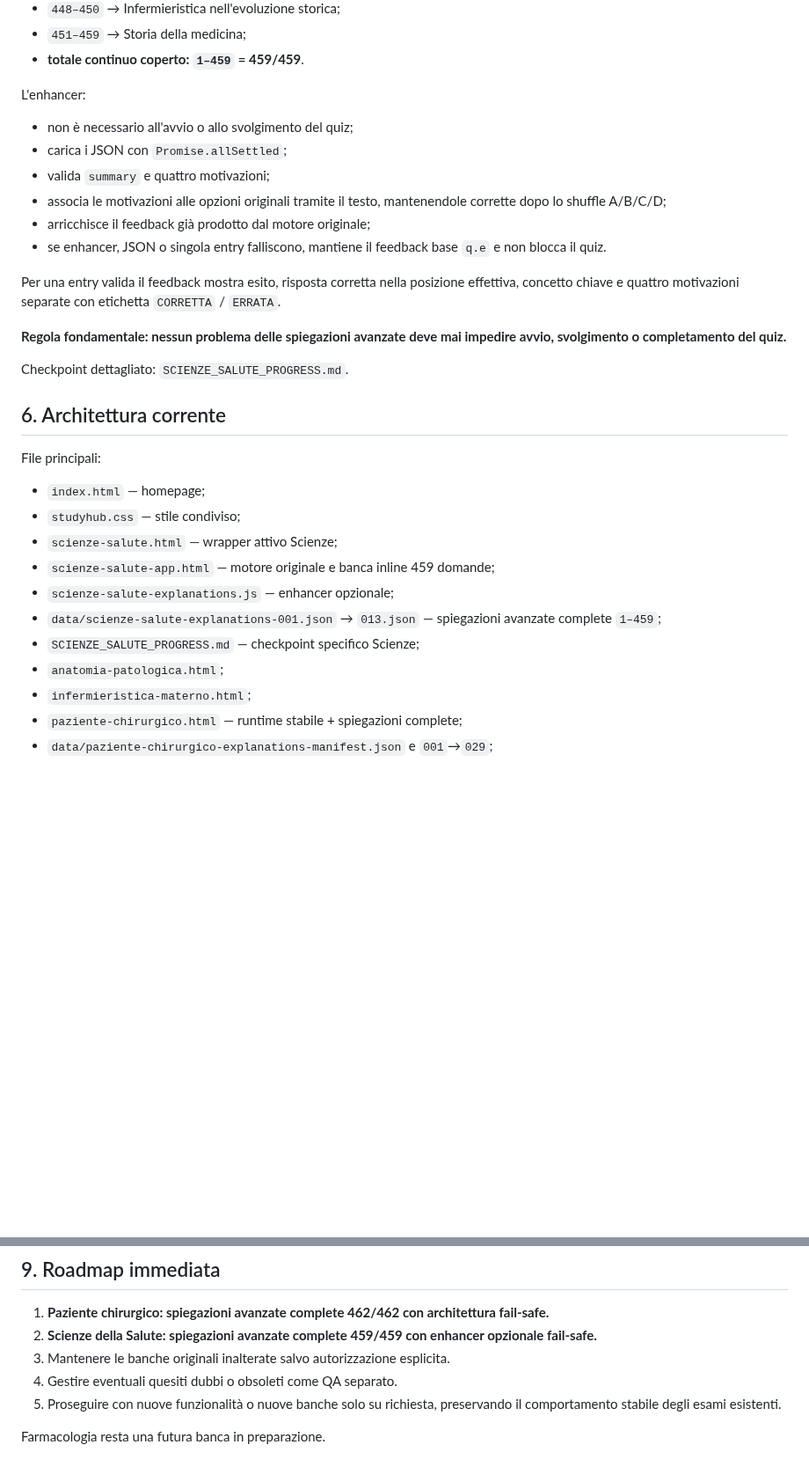
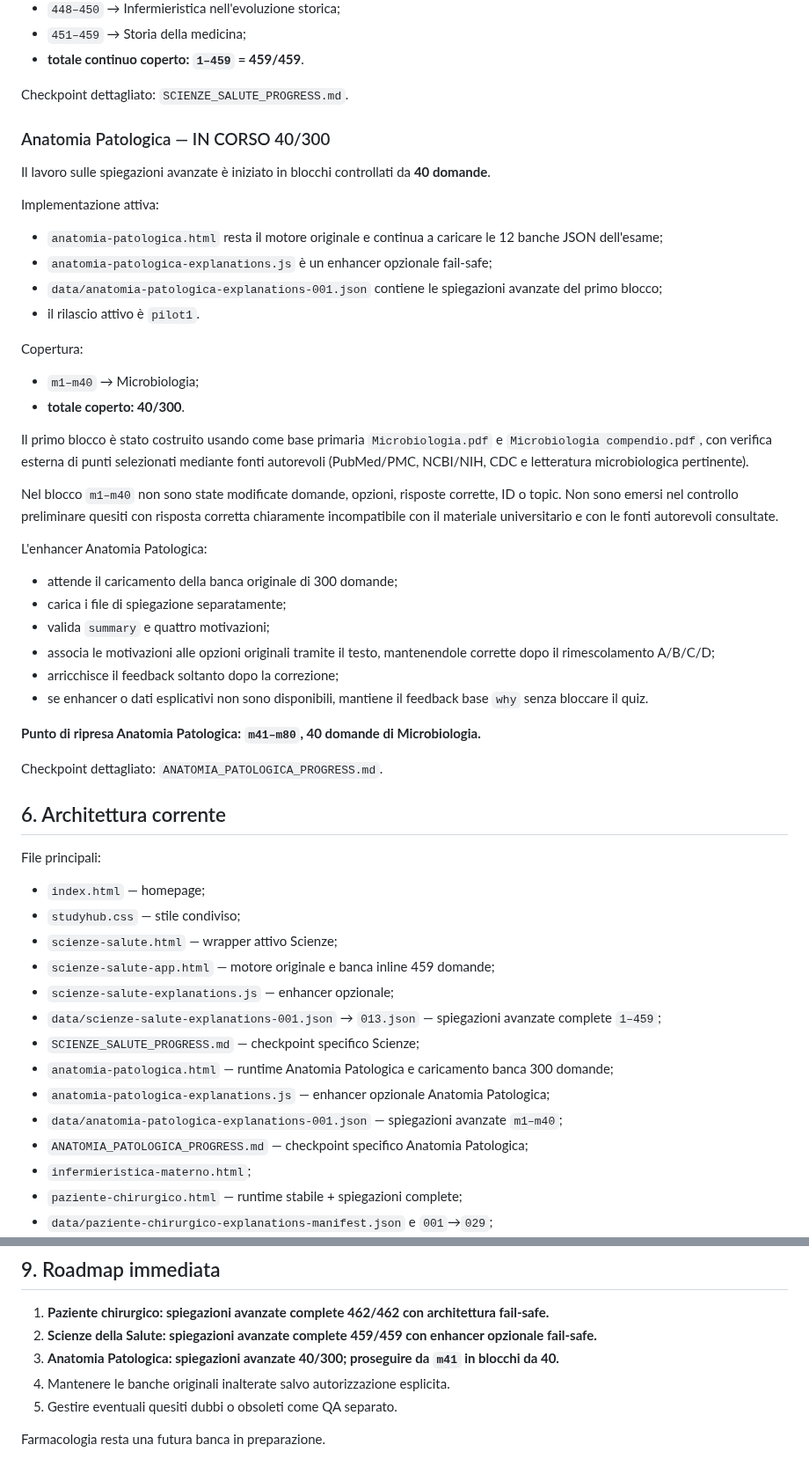
Before and after one commit to Ferrantedaniel-coder/QUIZZONINFERIMERISTICI, a Markdown page: STUDYHUB_STATE.md, 2 parts joined by grey strips. Shown at 88% size. Drawn GitHub-style; blank space fills up the shorter version.

Commit message:
Record Anatomia Patologica advanced explanations pilot1

```diff
--- a/STUDYHUB_STATE.md
+++ b/STUDYHUB_STATE.md
@@ -132,20 +133,40 @@ Percorsi completi: `data/scienze-salute-explanations-XXX.json`.
 - `451–459` → Storia della medicina;
 - **totale continuo coperto: `1–459` = 459/459**.
 
-L'enhancer:
+Checkpoint dettagliato: `SCIENZE_SALUTE_PROGRESS.md`.
 
-- non è necessario all'avvio o allo svolgimento del quiz;
-- carica i JSON con `Promise.allSettled`;
+### Anatomia Patologica — IN CORSO 40/300
+
+Il lavoro sulle spiegazioni avanzate è iniziato in blocchi controllati da **40 domande**.
+
+Implementazione attiva:
+
+- `anatomia-patologica.html` resta il motore originale e continua a caricare le 12 banche JSON dell'esame;
+- `anatomia-patologica-explanations.js` è un enhancer opzionale fail-safe;
+- `data/anatomia-patologica-explanations-001.json` contiene le spiegazioni avanzate del primo blocco;
+- il rilascio attivo è `pilot1`.
+
+Copertura:
+
+- `m1–m40` → Microbiologia;
+- **totale coperto: 40/300**.
+
+Il primo blocco è stato costruito usando come base primaria `Microbiologia.pdf` e `Microbiologia compendio.pdf`, con verifica esterna di punti selezionati mediante fonti autorevoli (PubMed/PMC, NCBI/NIH, CDC e letteratura microbiologica pertinente).
+
+Nel blocco `m1–m40` non sono state modificate domande, opzioni, risposte corrette, ID o topic. Non sono emersi nel controllo preliminare quesiti con risposta corretta chiaramente incompatibile con il materiale universitario e con le fonti autorevoli consultate.
+
+L'enhancer Anatomia Patologica:
+
+- attende il caricamento della banca originale di 300 domande;
+- carica i file di spiegazione separatamente;
 - valida `summary` e quattro motivazioni;
-- associa le motivazioni alle opzioni originali tramite il testo, mantenendole corrette dopo lo shuffle A/B/C/D;
-- arricchisce il feedback già prodotto dal motore originale;
-- se enhancer, JSON o singola entry falliscono, mantiene il feedback base `q.e` e non blocca il quiz.
+- associa le motivazioni alle opzioni originali tramite il testo, mantenendole corrette dopo il rimescolamento A/B/C/D;
+- arricchisce il feedback soltanto dopo la correzione;
+- se enhancer o dati esplicativi non sono disponibili, mantiene il feedback base `why` senza bloccare il quiz.
 
-Per una entry valida il feedback mostra esito, risposta corretta nella posizione effettiva, concetto chiave e quattro motivazioni separate con etichetta `CORRETTA` / `ERRATA`.
+**Punto di ripresa Anatomia Patologica: `m41–m80`, 40 domande di Microbiologia.**
 
-**Regola fondamentale: nessun problema delle spiegazioni avanzate deve mai impedire avvio, svolgimento o completamento del quiz.**
-
-Checkpoint dettagliato: `SCIENZE_SALUTE_PROGRESS.md`.
+Checkpoint dettagliato: `ANATOMIA_PATOLOGICA_PROGRESS.md`.
 
 ## 6. Architettura corrente
 
@@ -158,7 +179,10 @@ File principali:
 - `scienze-salute-explanations.js` — enhancer opzionale;
 - `data/scienze-salute-explanations-001.json` → `013.json` — spiegazioni avanzate complete `1–459`;
 - `SCIENZE_SALUTE_PROGRESS.md` — checkpoint specifico Scienze;
-- `anatomia-patologica.html`;
+- `anatomia-patologica.html` — runtime Anatomia Patologica e caricamento banca 300 domande;
+- `anatomia-patologica-explanations.js` — enhancer opzionale Anatomia Patologica;
+- `data/anatomia-patologica-explanations-001.json` — spiegazioni avanzate `m1–m40`;
+- `ANATOMIA_PATOLOGICA_PROGRESS.md` — checkpoint specifico Anatomia Patologica;
 - `infermieristica-materno.html`;
 - `paziente-chirurgico.html` — runtime stabile + spiegazioni complete;
 - `data/paziente-chirurgico-explanations-manifest.json` e `001`→`029`;
@@ -207,8 +232,8 @@ Non sono automaticamente autorizzati mass delete, force update, modifiche distru
 
 1. **Paziente chirurgico: spiegazioni avanzate complete 462/462 con architettura fail-safe.**
 2. **Scienze della Salute: spiegazioni avanzate complete 459/459 con enhancer opzionale fail-safe.**
-3. Mantenere le banche originali inalterate salvo autorizzazione esplicita.
-4. Gestire eventuali quesiti dubbi o obsoleti come QA separato.
-5. Proseguire con nuove funzionalità o nuove banche solo su richiesta, preservando il comportamento stabile degli esami esistenti.
+3. **Anatomia Patologica: spiegazioni avanzate 40/300; proseguire da `m41` in blocchi da 40.**
+4. Mantenere le banche originali inalterate salvo autorizzazione esplicita.
+5. Gestire eventuali quesiti dubbi o obsoleti come QA separato.
 
 Farmacologia resta una futura banca in preparazione.
```
Also changed, not shown: other parts of STUDYHUB_STATE.md (+7 -5 lines).
